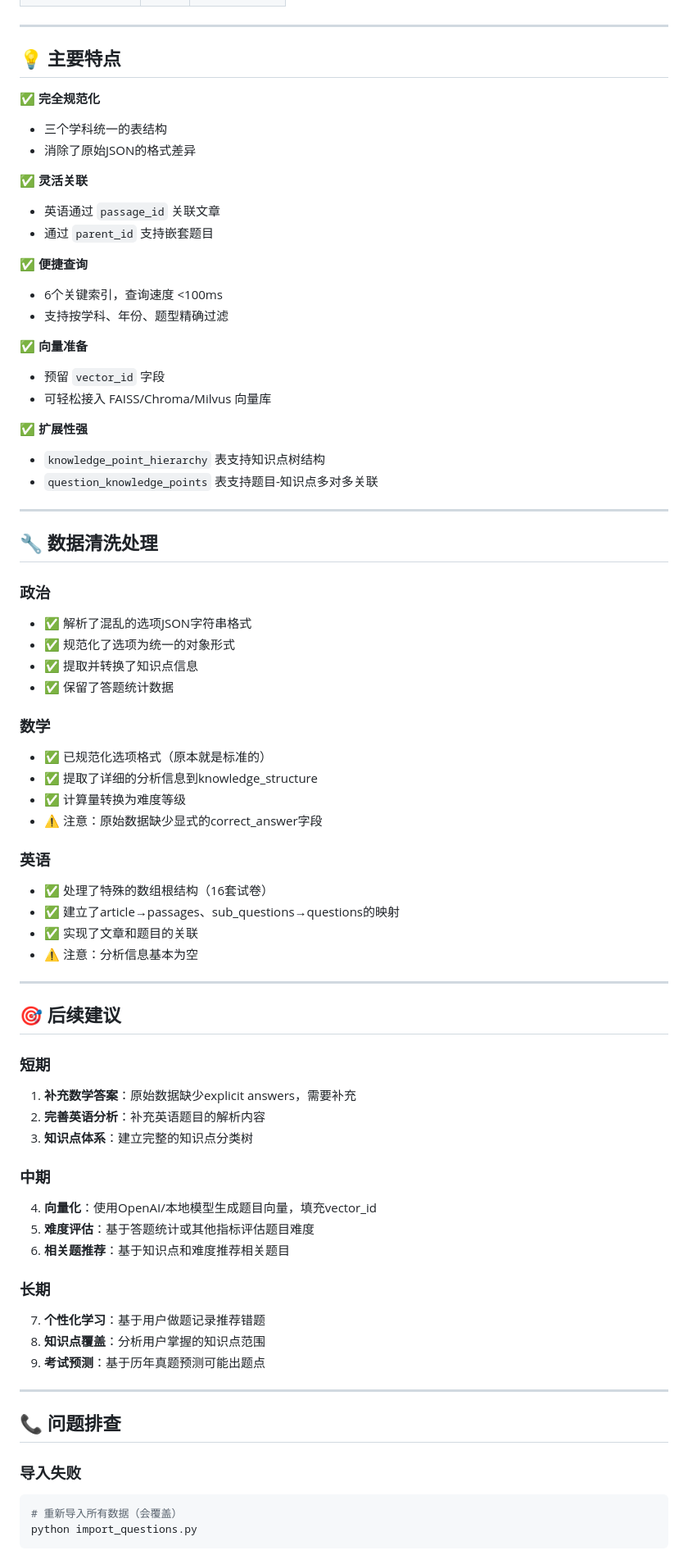
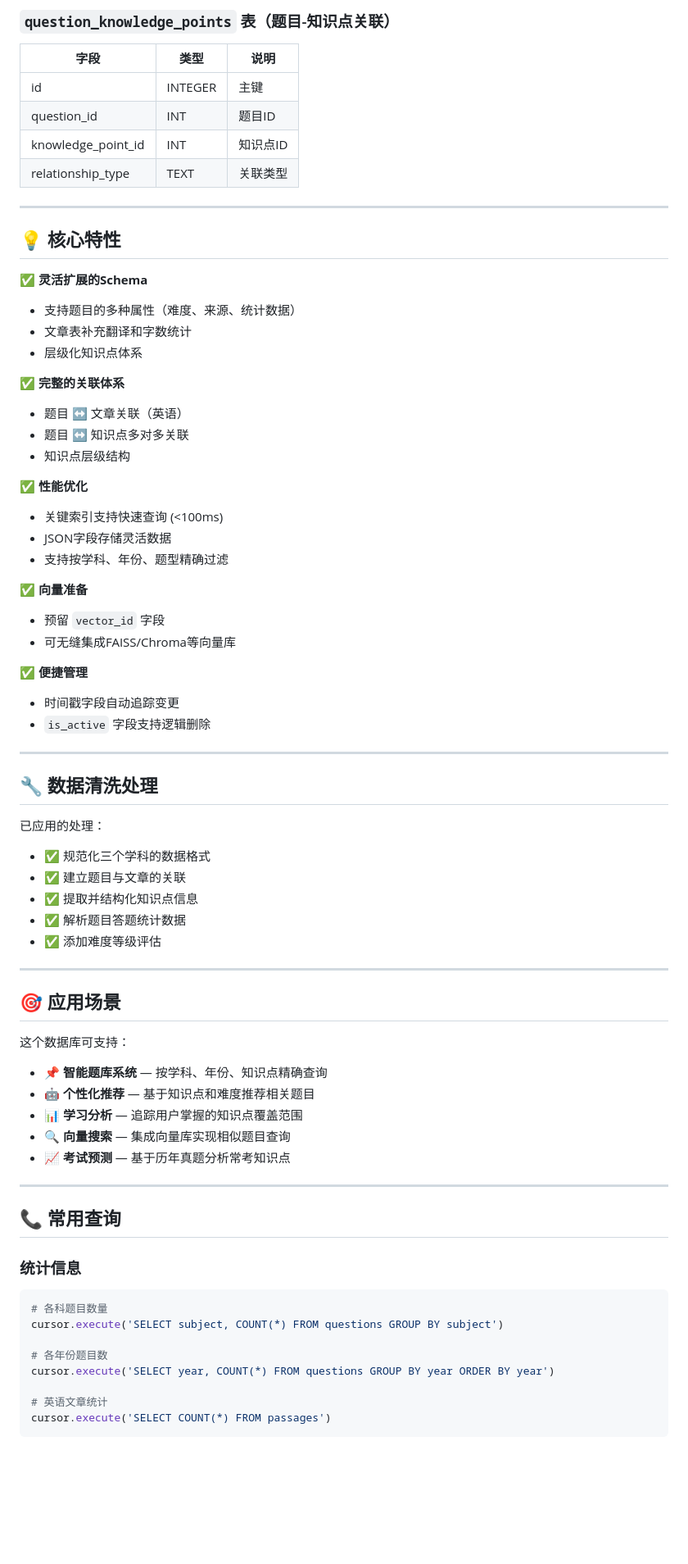
Before and after one commit to Fish-thubmsk/MS-EE-Assistent-System, a Markdown page: datebase/README.md, the part around one of its changes. Shown at 82% size. Rendered like a GitHub page; blank space fills up the shorter version.

Commit message:
更新 readme

````diff
--- a/datebase/README.md
+++ b/datebase/README.md
@@ -120,76 +125,73 @@ for row in cursor.fetchall():
+### `question_knowledge_points` 表（题目-知识点关联）
+| 字段 | 类型 | 说明 |
+|-----|------|------|
+| id | INTEGER | 主键 |
+| question_id | INT | 题目ID |
+| knowledge_point_id | INT | 知识点ID |
+| relationship_type | TEXT | 关联类型 |
 
 ---
 
-## 💡 主要特点
+## 💡 核心特性
 
-✅ **完全规范化**
-- 三个学科统一的表结构
-- 消除了原始JSON的格式差异
+✅ **灵活扩展的Schema**
+- 支持题目的多种属性（难度、来源、统计数据）
+- 文章表补充翻译和字数统计
+- 层级化知识点体系
 
-✅ **灵活关联**
-- 英语通过 `passage_id` 关联文章
-- 通过 `parent_id` 支持嵌套题目
+✅ **完整的关联体系**
+- 题目 ↔ 文章关联（英语）
+- 题目 ↔ 知识点多对多关联
+- 知识点层级结构
 
-✅ **便捷查询**
-- 6个关键索引，查询速度 <100ms
+✅ **性能优化**
+- 关键索引支持快速查询 (<100ms)
+- JSON字段存储灵活数据
 - 支持按学科、年份、题型精确过滤
 
 ✅ **向量准备**
 - 预留 `vector_id` 字段
-- 可轻松接入 FAISS/Chroma/Milvus 向量库
+- 可无缝集成FAISS/Chroma等向量库
 
-✅ **扩展性强**
-- `knowledge_point_hierarchy` 表支持知识点树结构
-- `question_knowledge_points` 表支持题目-知识点多对多关联
+✅ **便捷管理**
+- 时间戳字段自动追踪变更
+- `is_active` 字段支持逻辑删除
 
 ---
 
 ## 🔧 数据清洗处理
 
-### 政治
-- ✅ 解析了混乱的选项JSON字符串格式
-- ✅ 规范化了选项为统一的对象形式
-- ✅ 提取并转换了知识点信息
-- ✅ 保留了答题统计数据
-
-### 数学
-- ✅ 已规范化选项格式（原本就是标准的）
-- ✅ 提取了详细的分析信息到knowledge_structure
-- ✅ 计算量转换为难度等级
-- ⚠️ 注意：原始数据缺少显式的correct_answer字段
-
-### 英语
-- ✅ 处理了特殊的数组根结构（16套试卷）
-- ✅ 建立了article→passages、sub_questions→questions的映射
-- ✅ 实现了文章和题目的关联
-- ⚠️ 注意：分析信息基本为空
+已应用的处理：
+- ✅ 规范化三个学科的数据格式
+- ✅ 建立题目与文章的关联
+- ✅ 提取并结构化知识点信息
+- ✅ 解析题目答题统计数据
+- ✅ 添加难度等级评估
 
 ---
 
-## 🎯 后续建议
+## 🎯 应用场景
 
-### 短期
-1. **补充数学答案**：原始数据缺少explicit answers，需要补充
-2. **完善英语分析**：补充英语题目的解析内容
-3. **知识点体系**：建立完整的知识点分类树
-
-### 中期
-4. **向量化**：使用OpenAI/本地模型生成题目向量，填充vector_id
-5. **难度评估**：基于答题统计或其他指标评估题目难度
-6. **相关题推荐**：基于知识点和难度推荐相关题目
-
-### 长期
-7. **个性化学习**：基于用户做题记录推荐错题
-8. **知识点覆盖**：分析用户掌握的知识点范围
-9. **考试预测**：基于历年真题预测可能出题点
+这个数据库可支持：
+- 📌 **智能题库系统** — 按学科、年份、知识点精确查询
+- 🤖 **个性化推荐** — 基于知识点和难度推荐相关题目
+- 📊 **学习分析** — 追踪用户掌握的知识点覆盖范围
+- 🔍 **向量搜索** — 集成向量库实现相似题目查询
+- 📈 **考试预测** — 基于历年真题分析常考知识点
 
 ---
 
-## 📞 问题排查
+## 📞 常用查询
 
-### 导入失败
-```bash
-# 重新导入所有数据（会覆盖）
-python import_questions.py
+### 统计信息
+```python
+# 各科题目数量
+cursor.execute('SELECT subject, COUNT(*) FROM questions GROUP BY subject')
+
+# 各年份题目数
+cursor.execute('SELECT year, COUNT(*) FROM questions GROUP BY year ORDER BY year')
+
+# 英语文章统计
+cursor.execute('SELECT COUNT(*) FROM passages')
 ```
 
````
Also changed, not shown: other parts of datebase/README.md (+88 -82 lines).
